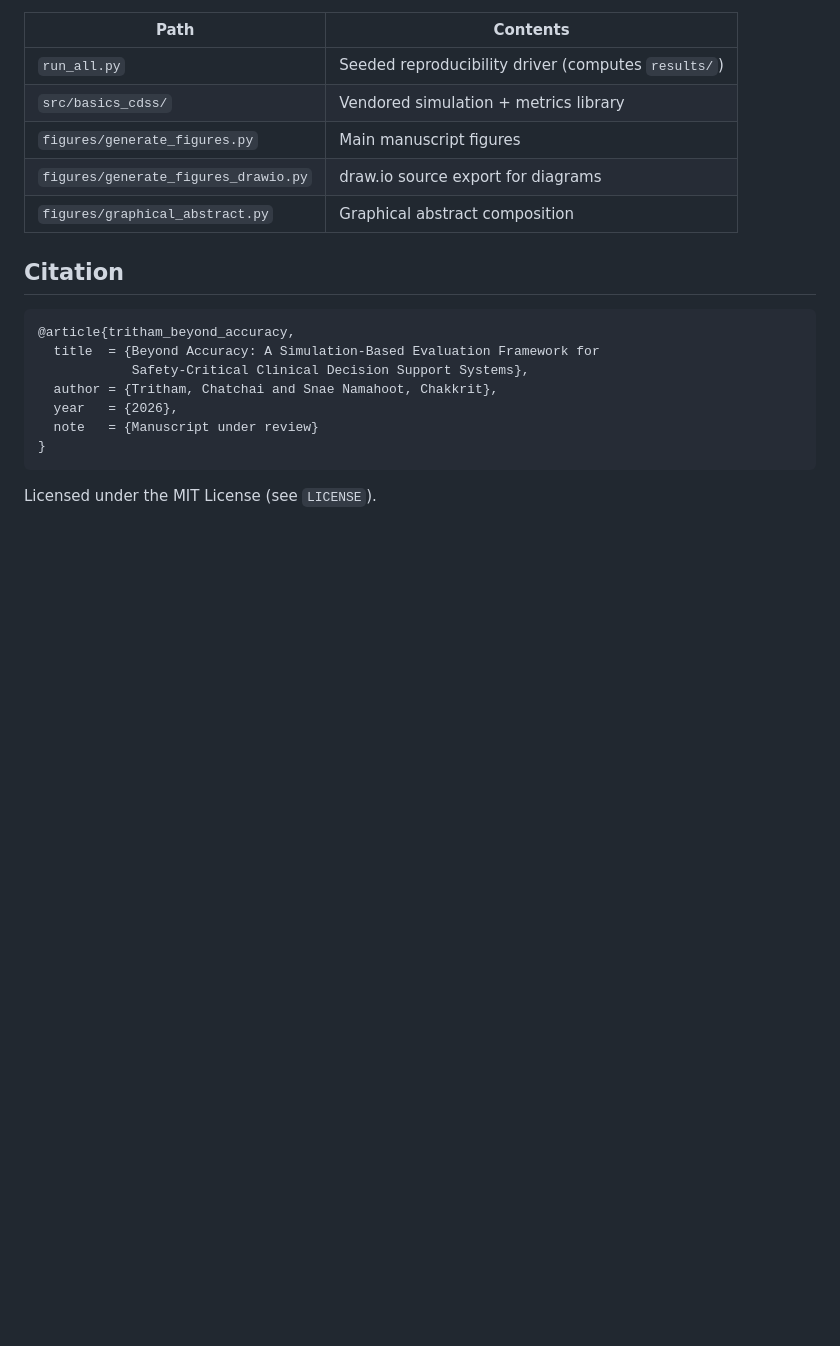
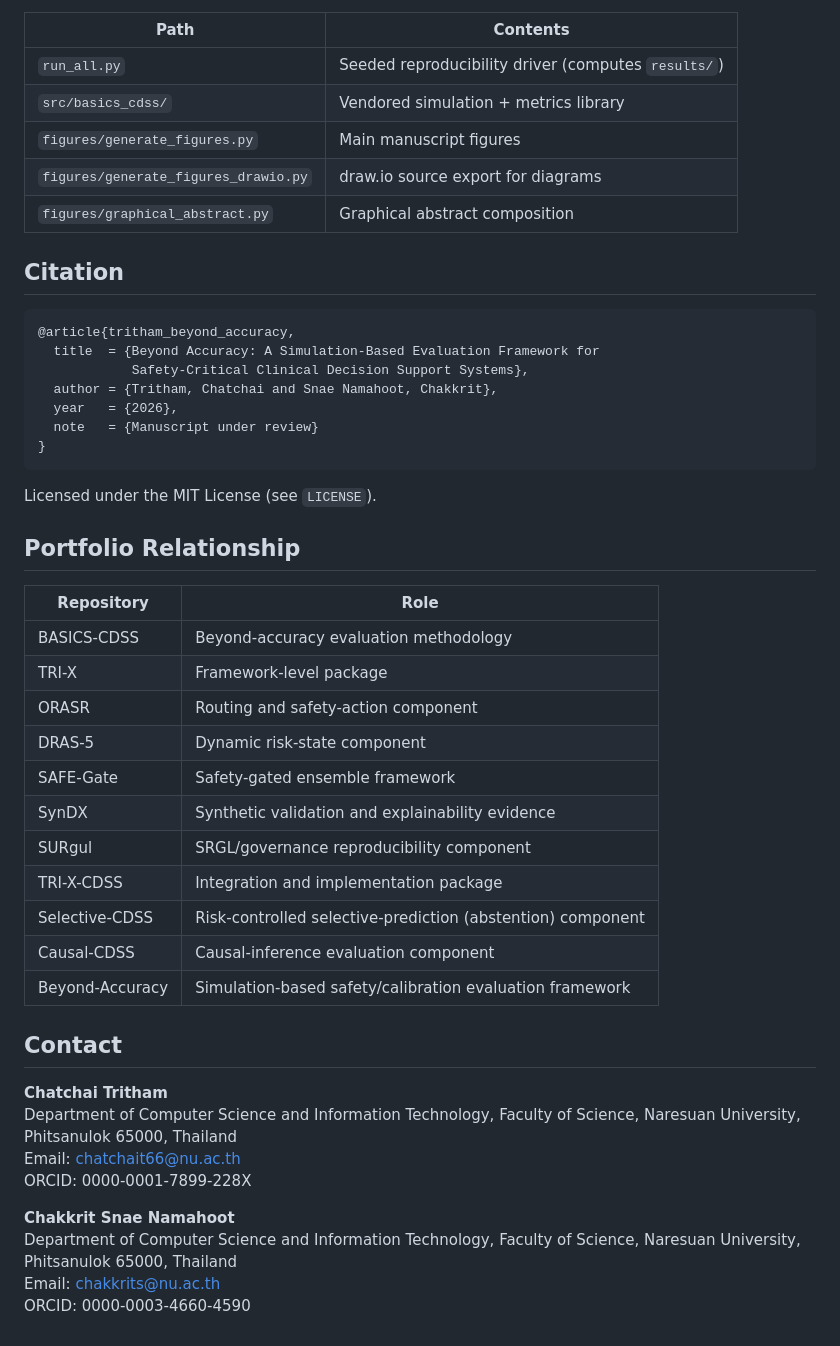
Before and after one commit to ChatchaiTritham/Beyond-Accuracy, a Markdown page: README.md, the part around the change. Drawn GitHub-style; blank space fills up the shorter version.

Commit message:
Sync portfolio relationship table across the manuscript repositories

````diff
--- a/README.md
+++ b/README.md
@@ -97,3 +97,31 @@ python figures/generate_figures.py
 ```
 
 Licensed under the MIT License (see `LICENSE`).
+
+## Portfolio Relationship
+
+| Repository | Role |
+|---|---|
+| BASICS-CDSS | Beyond-accuracy evaluation methodology |
+| TRI-X | Framework-level package |
+| ORASR | Routing and safety-action component |
+| DRAS-5 | Dynamic risk-state component |
+| SAFE-Gate | Safety-gated ensemble framework |
+| SynDX | Synthetic validation and explainability evidence |
+| SURgul | SRGL/governance reproducibility component |
+| TRI-X-CDSS | Integration and implementation package |
+| Selective-CDSS | Risk-controlled selective-prediction (abstention) component |
+| Causal-CDSS | Causal-inference evaluation component |
+| Beyond-Accuracy | Simulation-based safety/calibration evaluation framework |
+
+## Contact
+
+**Chatchai Tritham**
+Department of Computer Science and Information Technology, Faculty of Science, Naresuan University, Phitsanulok 65000, Thailand
+Email: chatchait66@nu.ac.th
+ORCID: 0000-0001-7899-228X
+
+**Chakkrit Snae Namahoot**
+Department of Computer Science and Information Technology, Faculty of Science, Naresuan University, Phitsanulok 65000, Thailand
+Email: chakkrits@nu.ac.th
+ORCID: 0000-0003-4660-4590
````
